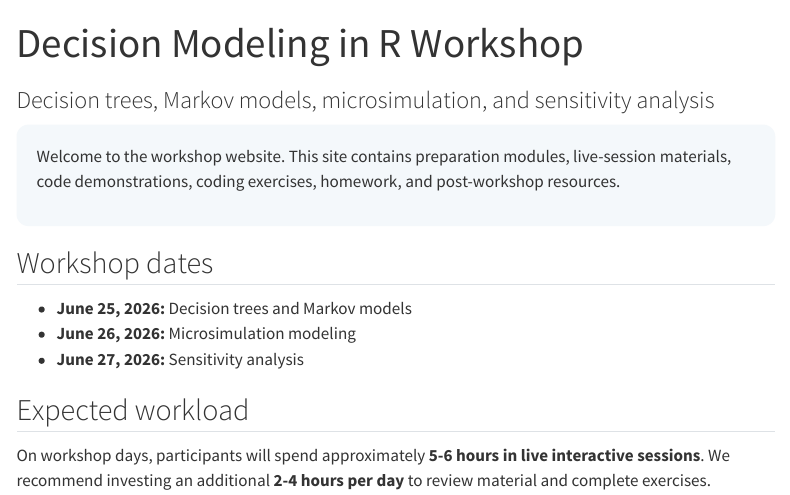
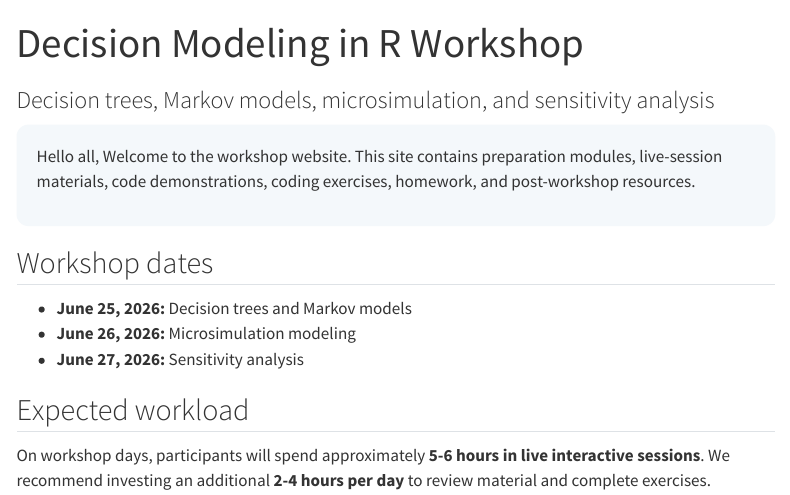
Before and after one commit to ppehli/DARTH_course, a Quarto document (index.qmd): the page in a window 1100 px wide, from its top. Rendered offline with R 4.5, knitr and Pandoc in place of Quarto, with nearby package versions; menus at the side of the page are left out.

Commit message:
A quick test: Add "Hello all"

```diff
--- a/index.qmd
+++ b/index.qmd
@@ -4,6 +4,7 @@ subtitle: "Decision trees, Markov models, microsimulation, and sensitivity analy
 ---
 
 ::: {.hero}
+Hello all,
 Welcome to the workshop website. This site contains preparation modules, live-session materials, code demonstrations, coding exercises, homework, and post-workshop resources.
 :::
 
```
